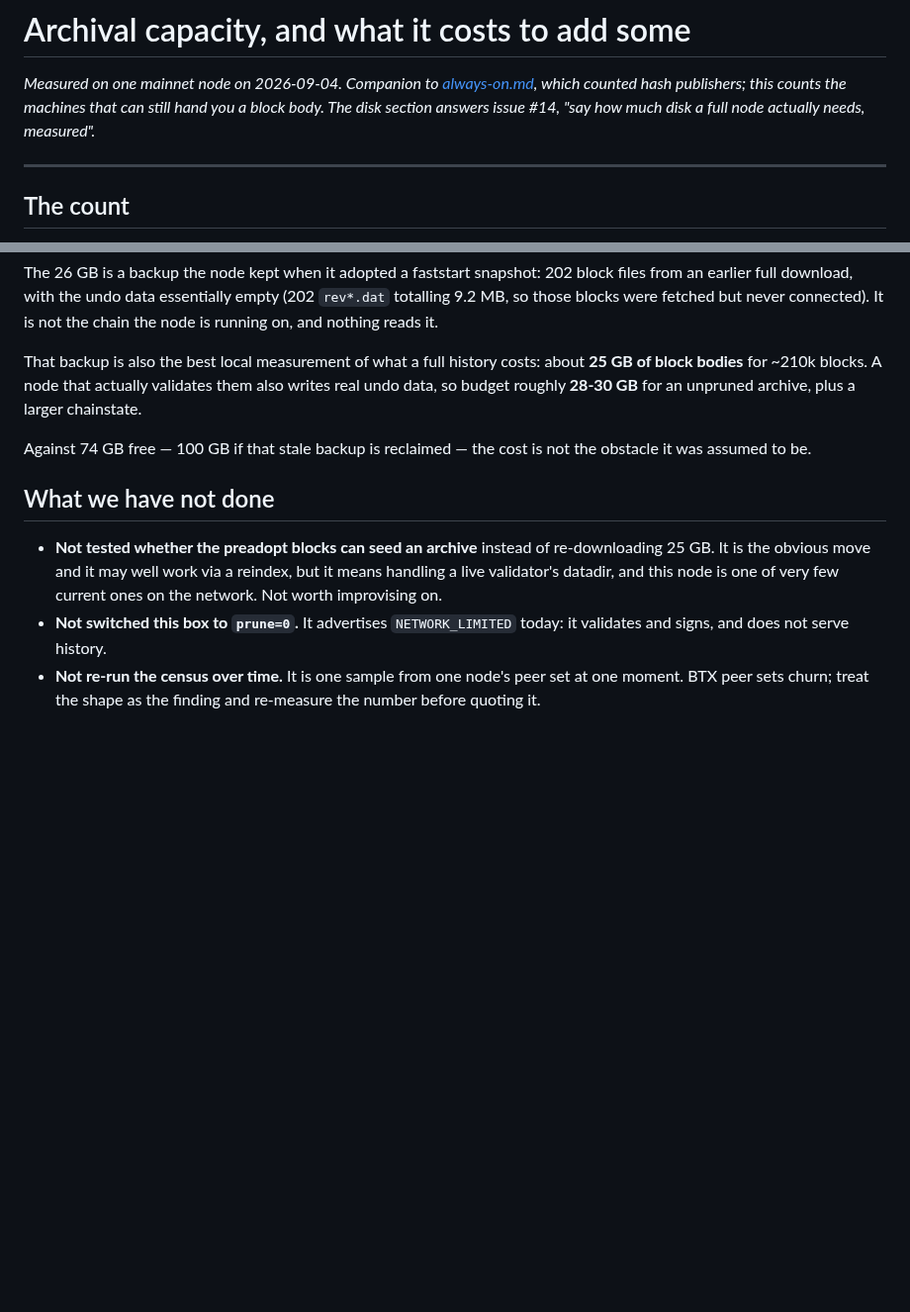
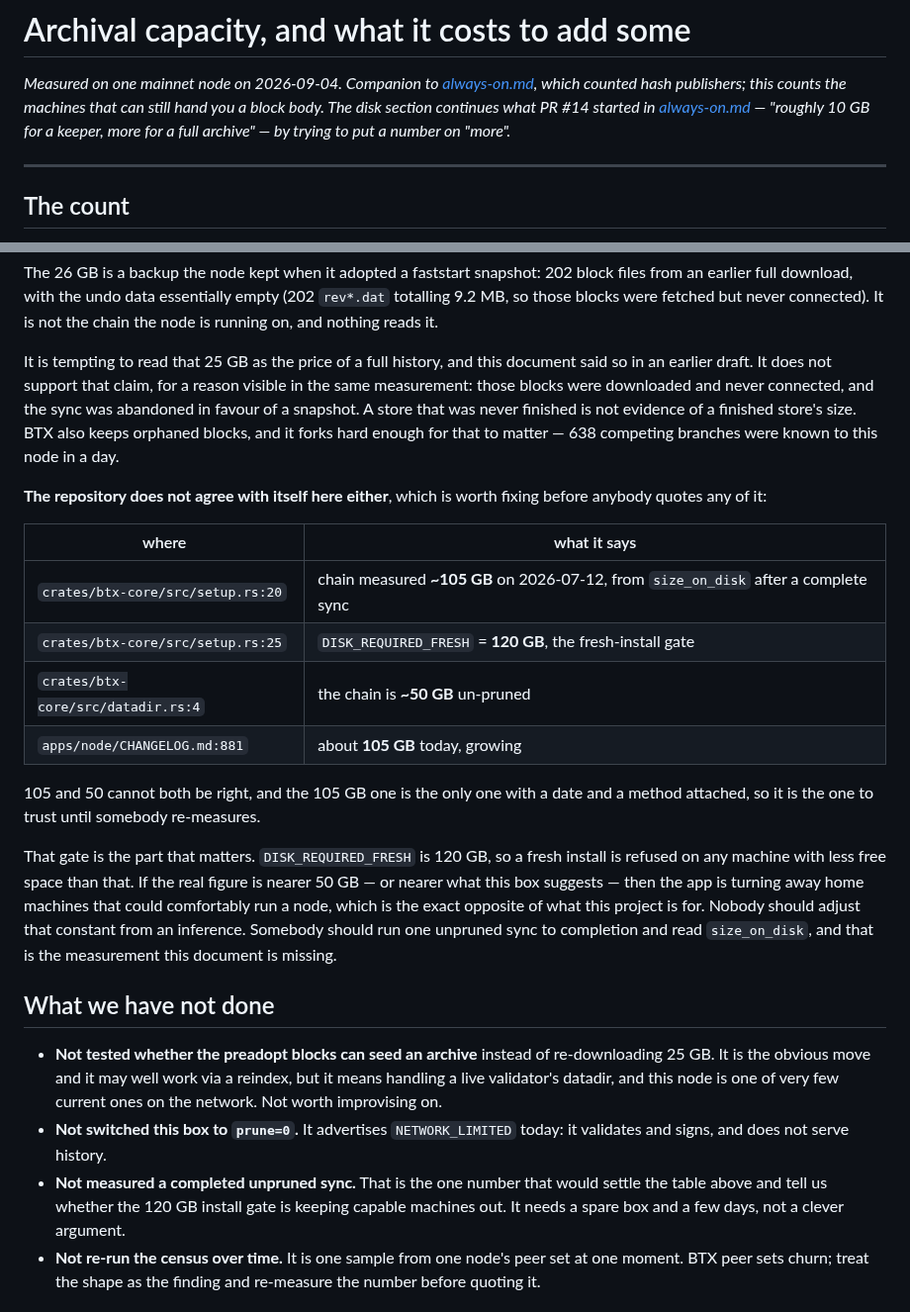
Before and after one commit to MendeMatthias/easynode, a Markdown page: docs/archival-capacity.md, 2 parts joined by grey strips. Shown at 99% size. Rendered like a GitHub page; blank space fills up the shorter version.

Commit message:
docs: correct the archive cost, and record that the repo disagrees with itself
Two corrections to docs/archival-capacity.md, both mine from earlier today.

It credited "issue #14". #14 is a merged PULL REQUEST, "docs: say how much disk
a full node actually needs, measured", which landed in README.md and
always-on.md. What it said there ("roughly 10 GB for a keeper, more for a full
archive") is complementary to this document rather than superseded by it, so
this now continues it instead of claiming to answer it.

The bigger one: it presented "28-30 GB for an unpruned archive" as though the
measurement supported it. It does not. The 25 GB it extrapolated from is a block
store from a sync that was ABANDONED in favour of a snapshot, and the near-empty
undo files are the proof — those blocks were downloaded and never connected. A
store that was never finished is not evidence of a finished store's size, and
BTX keeps orphaned blocks besides, on a chain that showed 638 competing branches
to this node in a day.

While checking that, something worth more than the original claim: the
repository carries three different numbers for the same quantity.

    setup.rs:20      ~105 GB, measured 2026-07-12 from size_on_disk
    setup.rs:25      DISK_REQUIRED_FRESH = 120 GB, the fresh-install gate
    datadir.rs:4     ~50 GB un-pruned
    CHANGELOG:881    about 105 GB

105 and 50 cannot both be right. Only the 105 GB figure carries a date and a
method, so it is the one to trust until somebody re-measures.

The gate is the part that matters, and it is why this is worth writing down
rather than leaving as a curiosity. DISK_REQUIRED_FRESH refuses a fresh install
on any machine with less than 120 GB free. If the true figure is nearer 50 GB,
the app is turning away home machines that could comfortably run a node, which
is the opposite of the entire point of the project. Nobody should move that
constant on the strength of an inference, this one included. One unpruned sync
run to completion, and one reading of size_on_disk, settles it — and that is now
named as the missing measurement rather than papered over.

Co-Authored-By: Claude Opus 5 <noreply@anthropic.com>

```diff
--- a/docs/archival-capacity.md
+++ b/docs/archival-capacity.md
@@ -2,8 +2,9 @@
 
 *Measured on one mainnet node on 2026-09-04. Companion to
 [always-on.md](always-on.md), which counted hash publishers; this counts the
-machines that can still hand you a block body. The disk section answers
-issue #14, "say how much disk a full node actually needs, measured".*
+machines that can still hand you a block body. The disk section continues
+what PR #14 started in [always-on.md](always-on.md) — "roughly 10 GB for a
+keeper, more for a full archive" — by trying to put a number on "more".*
 
 ---
 
@@ -63,13 +64,34 @@ block files from an earlier full download, with the undo data essentially empty
 (202 `rev*.dat` totalling 9.2 MB, so those blocks were fetched but never
 connected). It is not the chain the node is running on, and nothing reads it.
 
-That backup is also the best local measurement of what a full history costs:
-about **25 GB of block bodies** for ~210k blocks. A node that actually validates
-them also writes real undo data, so budget roughly **28-30 GB** for an unpruned
-archive, plus a larger chainstate.
+It is tempting to read that 25 GB as the price of a full history, and this
+document said so in an earlier draft. It does not support that claim, for a
+reason visible in the same measurement: those blocks were downloaded and never
+connected, and the sync was abandoned in favour of a snapshot. A store that was
+never finished is not evidence of a finished store's size. BTX also keeps
+orphaned blocks, and it forks hard enough for that to matter — 638 competing
+branches were known to this node in a day.
 
-Against 74 GB free — 100 GB if that stale backup is reclaimed — the cost is not
-the obstacle it was assumed to be.
+**The repository does not agree with itself here either**, which is worth fixing
+before anybody quotes any of it:
+
+| where | what it says |
+|---|---|
+| `crates/btx-core/src/setup.rs:20` | chain measured **~105 GB** on 2026-07-12, from `size_on_disk` after a complete sync |
+| `crates/btx-core/src/setup.rs:25` | `DISK_REQUIRED_FRESH` = **120 GB**, the fresh-install gate |
+| `crates/btx-core/src/datadir.rs:4` | the chain is **~50 GB** un-pruned |
+| `apps/node/CHANGELOG.md:881` | about **105 GB** today, growing |
+
+105 and 50 cannot both be right, and the 105 GB one is the only one with a date
+and a method attached, so it is the one to trust until somebody re-measures.
+
+That gate is the part that matters. `DISK_REQUIRED_FRESH` is 120 GB, so a fresh
+install is refused on any machine with less free space than that. If the real
+figure is nearer 50 GB — or nearer what this box suggests — then the app is
+turning away home machines that could comfortably run a node, which is the exact
+opposite of what this project is for. Nobody should adjust that constant from an
+inference. Somebody should run one unpruned sync to completion and read
+`size_on_disk`, and that is the measurement this document is missing.
 
 ## What we have not done
 
@@ -79,6 +101,10 @@ the obstacle it was assumed to be.
   one of very few current ones on the network. Not worth improvising on.
 - **Not switched this box to `prune=0`.** It advertises `NETWORK_LIMITED` today:
   it validates and signs, and does not serve history.
+- **Not measured a completed unpruned sync.** That is the one number that
+  would settle the table above and tell us whether the 120 GB install gate is
+  keeping capable machines out. It needs a spare box and a few days, not a
+  clever argument.
 - **Not re-run the census over time.** It is one sample from one node's peer
   set at one moment. BTX peer sets churn; treat the shape as the finding and
   re-measure the number before quoting it.
```
